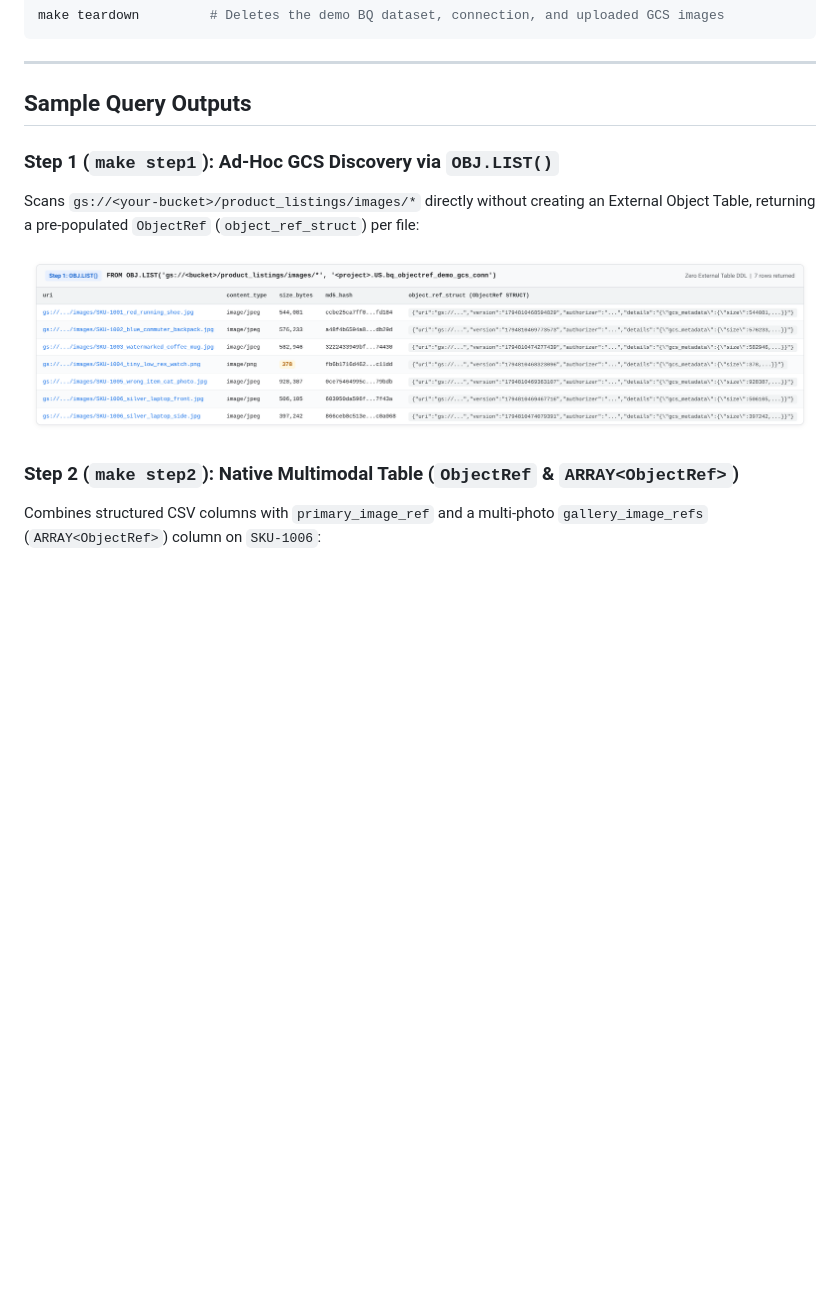
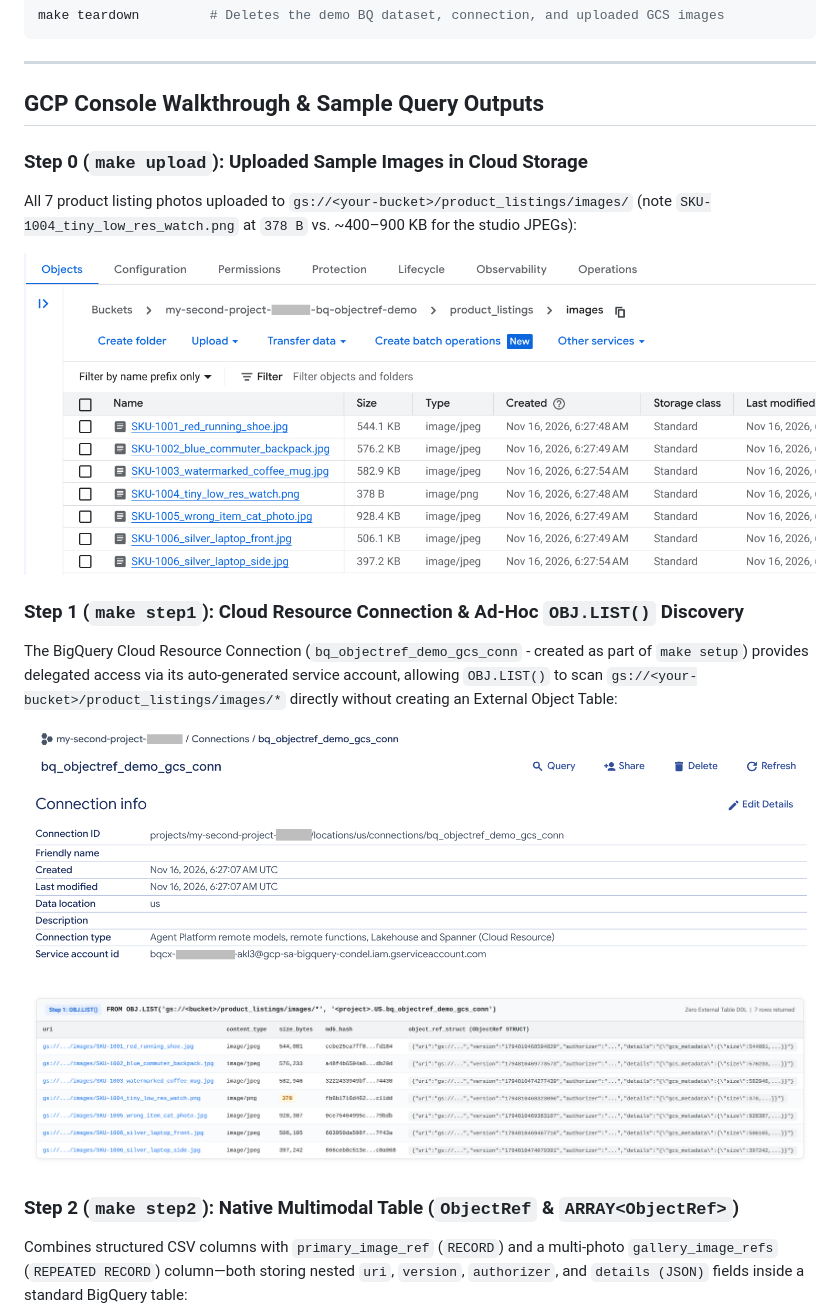
Before and after one commit to simonleewm/bigquery-objectref-demo, a Markdown page: README.md, the part around one of its changes. GitHub-like rendering; pictures changed too: docs/step0_bucketlist.png (added), docs/step1_bqconnection.png (added); blank space fills up the shorter version.

Commit message:
Updated readme and images

```diff
--- a/README.md
+++ b/README.md
@@ -151,13 +151,20 @@ make teardown         # Deletes the demo BQ dataset, connection, and uploaded GC
 
 ---
 
-## Sample Query Outputs
+## GCP Console Walkthrough & Sample Query Outputs
 
-### Step 1 (`make step1`): Ad-Hoc GCS Discovery via `OBJ.LIST()`
-Scans `gs://<your-bucket>/product_listings/images/*` directly without creating an External Object Table, returning a pre-populated `ObjectRef` (`object_ref_struct`) per file:
+### Step 0 (`make upload`): Uploaded Sample Images in Cloud Storage
+All 7 product listing photos uploaded to `gs://<your-bucket>/product_listings/images/` (note `SKU-1004_tiny_low_res_watch.png` at `378 B` vs. ~400–900 KB for the studio JPEGs):
 
-![Step 1 OBJ.LIST Output](docs/step1_results.png)
+![Step 0: Cloud Storage Bucket Listing](docs/step0_bucketlist.png)
+
+### Step 1 (`make step1`): Cloud Resource Connection & Ad-Hoc `OBJ.LIST()` Discovery
+The BigQuery Cloud Resource Connection (`bq_objectref_demo_gcs_conn` - created as part of `make setup`) provides delegated access via its auto-generated service account, allowing `OBJ.LIST()` to scan `gs://<your-bucket>/product_listings/images/*` directly without creating an External Object Table:
+
+![Step 1: BigQuery Cloud Resource Connection](docs/step1_bqconnection.png)
+
+![Step 1: OBJ.LIST Output](docs/step1_results.png)
 
 ### Step 2 (`make step2`): Native Multimodal Table (`ObjectRef` & `ARRAY<ObjectRef>`)
-Combines structured CSV columns with `primary_image_ref` and a multi-photo `gallery_image_refs` (`ARRAY<ObjectRef>`) column on `SKU-1006`:
+Combines structured CSV columns with `primary_image_ref` (`RECORD`) and a multi-photo `gallery_image_refs` (`REPEATED RECORD`) column—both storing nested `uri`, `version`, `authorizer`, and `details (JSON)` fields inside a standard BigQuery table:
 
```
Also changed, not shown: other parts of README.md (+13 -5 lines), docs/medium_post.md (added, +156 -0 lines), docs/step2_bqschema.png (added), docs/step3_pythonroutine.png (added), docs/step4_bqtable.png (added).
